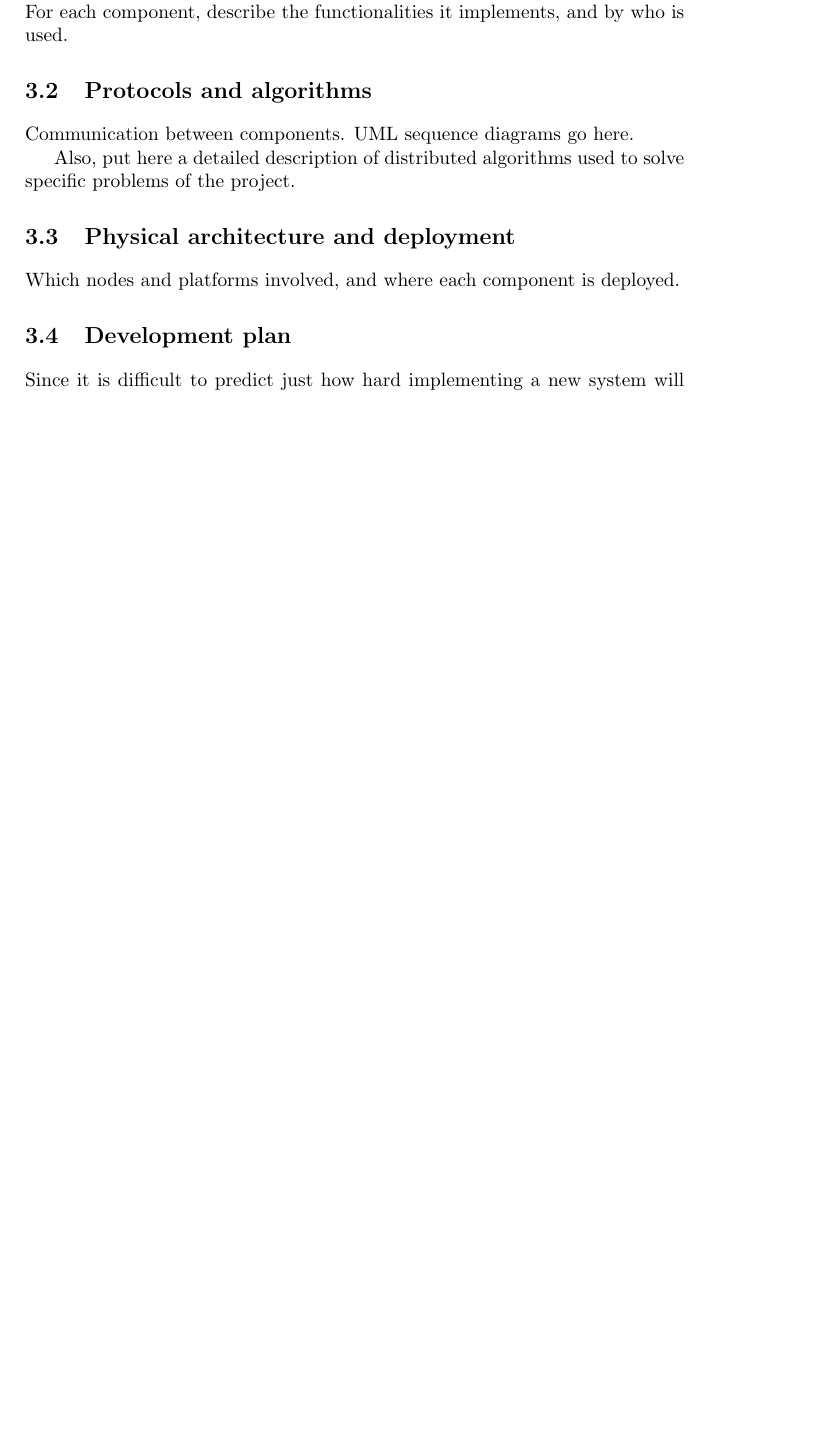
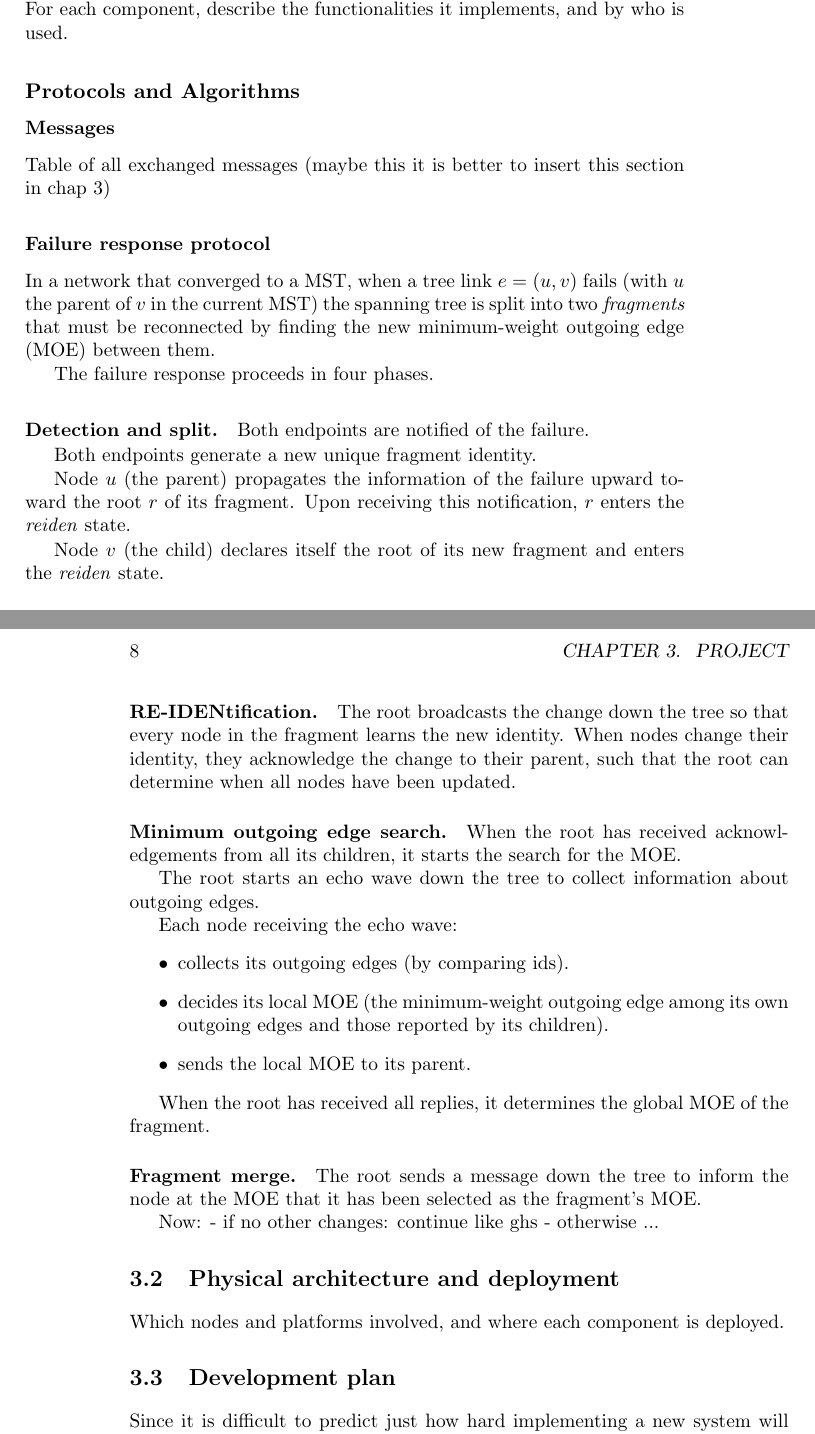
Before and after one commit to ADS-laboratory/d2mst, a LaTeX book (report.tex): part of page 7 of 17 before the commit and two parts of pages 7 and 8 of 17 after it, the two joined at a grey line, cut so that both start at the same text, the shorter picture padded with empty space. Compiled offline with pdfLaTeX.

Commit message:
Init response to failure

```diff
--- a/report.tex
+++ b/report.tex
@@ -92,10 +92,69 @@ This chapter is devoted to the description of the general architectures, and spe
 Describe the components of your systems: modules/objects/components/services.
 For each component, describe the functionalities it implements, and by who is used.
 
-\section{Protocols and algorithms}
-Communication between components.  UML sequence diagrams go here.
+\subsection{Protocols and Algorithms}
+% Communication between components.  UML sequence diagrams go here.
+% Also, put here a detailed description of distributed algorithms used to solve specific problems of the project.
 
-Also, put here a detailed description of distributed algorithms used to solve specific problems of the project.
+\subsubsection{Messages}
+Table of all exchanged messages (maybe this it is better to insert this section in chap 3)
+
+% -------------------------------------------------------
+\subsubsection{Failure response protocol}
+
+% First of all let's consider a network which have already converged to a MST. When a link
+% fails:
+% - the MST is broken into two fragments,
+% - the two nodes connected by that link will detect the failure,
+% - a protocol to find a new edge to connect the two fragments will be executed
+% . The protocol is based on the GHS algorithm, which is a distributed algorithm for finding a minimum spanning tree in a connected, undirected graph. The GHS algorithm works by having each node maintain a fragment of the MST, and when a link fails, the two nodes connected by that link will merge their fragments to form a new fragment. The new fragment will then be used to find a new MST.
+
+In a network that converged to a MST, when a tree link $e = (u, v)$ fails (with $u$ the
+parent of $v$ in the current MST) the spanning tree is split into two \emph{fragments}
+that must be reconnected by finding the new minimum-weight outgoing edge (MOE) between
+them.
+
+The failure response proceeds in four phases.
+
+\paragraph{Detection and split.}
+Both endpoints are notified of the failure.
+
+Both endpoints generate a new unique fragment identity. %(we should choose where to explain this)
+
+Node $u$ (the parent) propagates the information of the failure upward toward the root
+$r$ of its fragment. Upon receiving this notification, $r$ enters the \emph{reiden} state.
+
+Node $v$ (the child) declares itself the root of its new fragment and enters the
+\emph{reiden} state.
+
+\paragraph{RE-IDENtification.}
+The root broadcasts the change down the tree so that every node in the fragment learns the
+new identity. When nodes change their identity, they acknowledge the change to their
+parent, such that the root can determine when all nodes have been updated.
+
+\paragraph{Minimum outgoing edge search.}
+When the root has received acknowledgements from all its children, it starts the search
+for the MOE.
+
+The root starts an echo wave down the tree to collect information about outgoing edges.
+
+Each node receiving the echo wave:
+\begin{itemize}
+\item collects its outgoing edges (by comparing ids).
+\item decides its local MOE (the minimum-weight outgoing edge among its own outgoing edges
+and those reported by its children).
+\item sends the local MOE to its parent.
+\end{itemize}
+
+When the root has received all replies, it determines the global MOE of the fragment.
+
+\paragraph{Fragment merge.}
+The root sends a message down the tree to inform the node at the MOE that it has been
+selected as the fragment's MOE.
+
+Now:
+- if no other changes: continue like ghs
+- otherwise ...
 
 \section{Physical architecture and deployment}
 Which nodes and platforms involved, and where each component is deployed.
```
